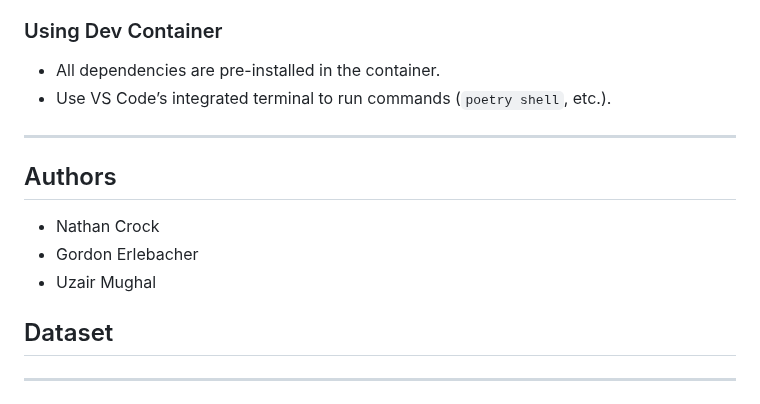
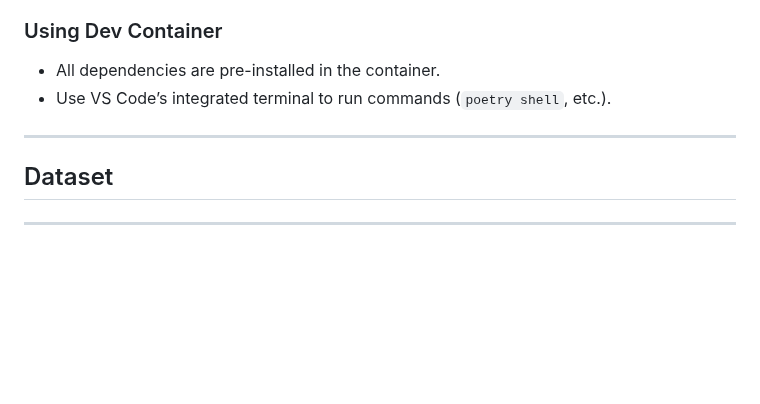
Before and after one commit to emelex-ai/BRIDGE, a Markdown page: README.md, the part around the change. Drawn GitHub-style; blank space fills up the shorter version.

Commit message:
Actually just removed the Author list. It is implicit in the commit history and contributors in GH

```diff
--- a/README.md
+++ b/README.md
@@ -217,12 +217,6 @@ This repository supports development using [Dev Containers](https://code.visuals
 - Use VS Code’s integrated terminal to run commands (`poetry shell`, etc.).
 ---
 
-## Authors
-
-- Nathan Crock
-- Gordon Erlebacher
-- Uzair Mughal
-
 ## Dataset
 <!-- TODO -->
 ---
```
